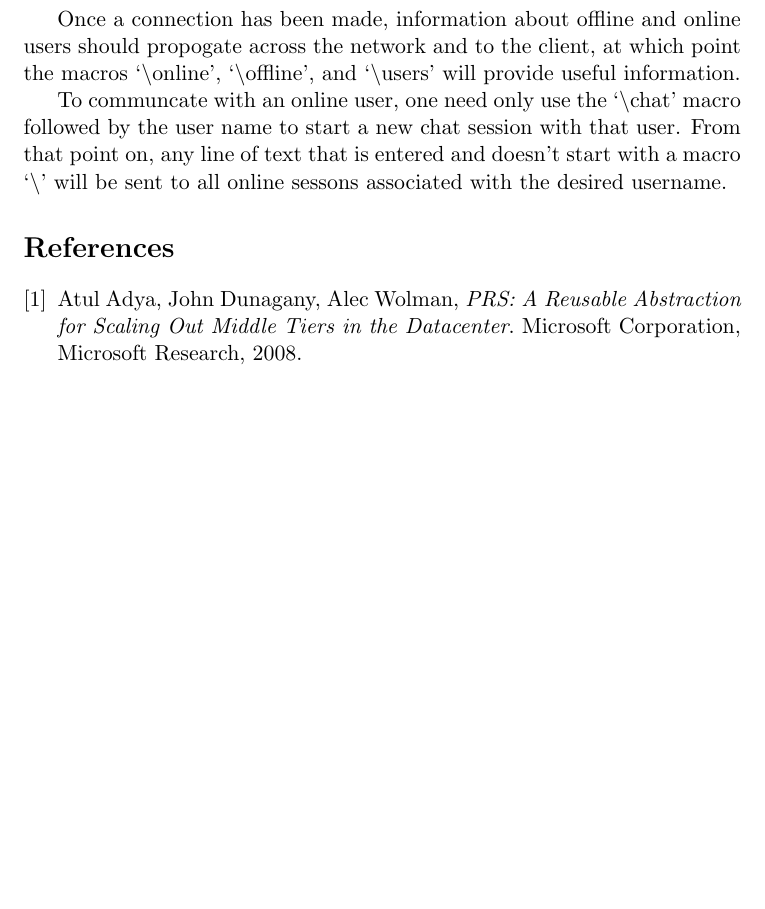
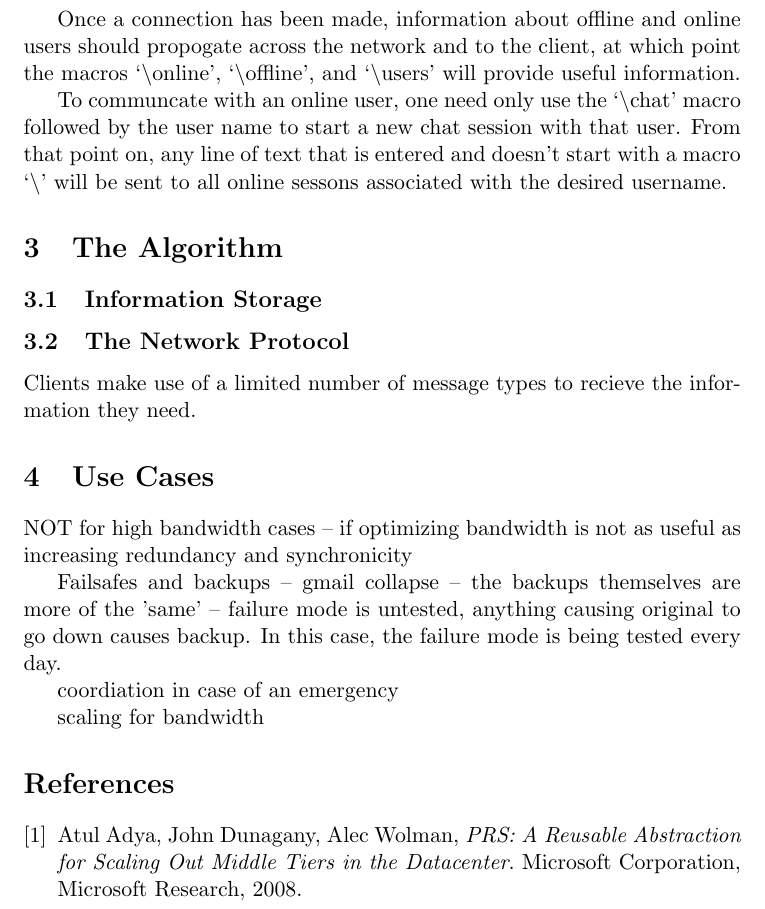
Before and after one commit to ahmetaktay/darkchat, a LaTeX document (darkchat.tex): part of page 3 of 3, cut so that both start at the same text, the shorter picture padded with empty space. Compiled offline with pdfLaTeX.

Commit message:
More latex work

```diff
--- a/darkchat.tex
+++ b/darkchat.tex
@@ -65,6 +65,26 @@ Once a connection has been made, information about offline and online users shou
 
 To communcate with an online user, one need only use the `\textbackslash chat' macro followed by the user name to start a new chat session with that user. From that point on, any line of text that is entered and doesn't start with a macro `\textbackslash' will be sent to all online sessons associated with the desired username.
 
+\section{The Algorithm}
+
+\subsection{Information Storage}
+
+\subsection{The Network Protocol}
+Clients make use of a limited number of message types to recieve the information they need.
+
+
+\section{Use Cases}
+NOT for high bandwidth cases -- if optimizing bandwidth is not as useful as increasing redundancy and synchronicity
+
+Failsafes and backups -- gmail collapse -- the backups themselves are more of the 'same' -- failure mode is untested, anything causing original to go down causes backup.
+In this case, the failure mode is being tested every day.
+
+coordiation in case of an emergency
+
+scaling for bandwidth
+
+
+
 \begin{thebibliography}{1}
 
 	\bibitem{prs}
```
